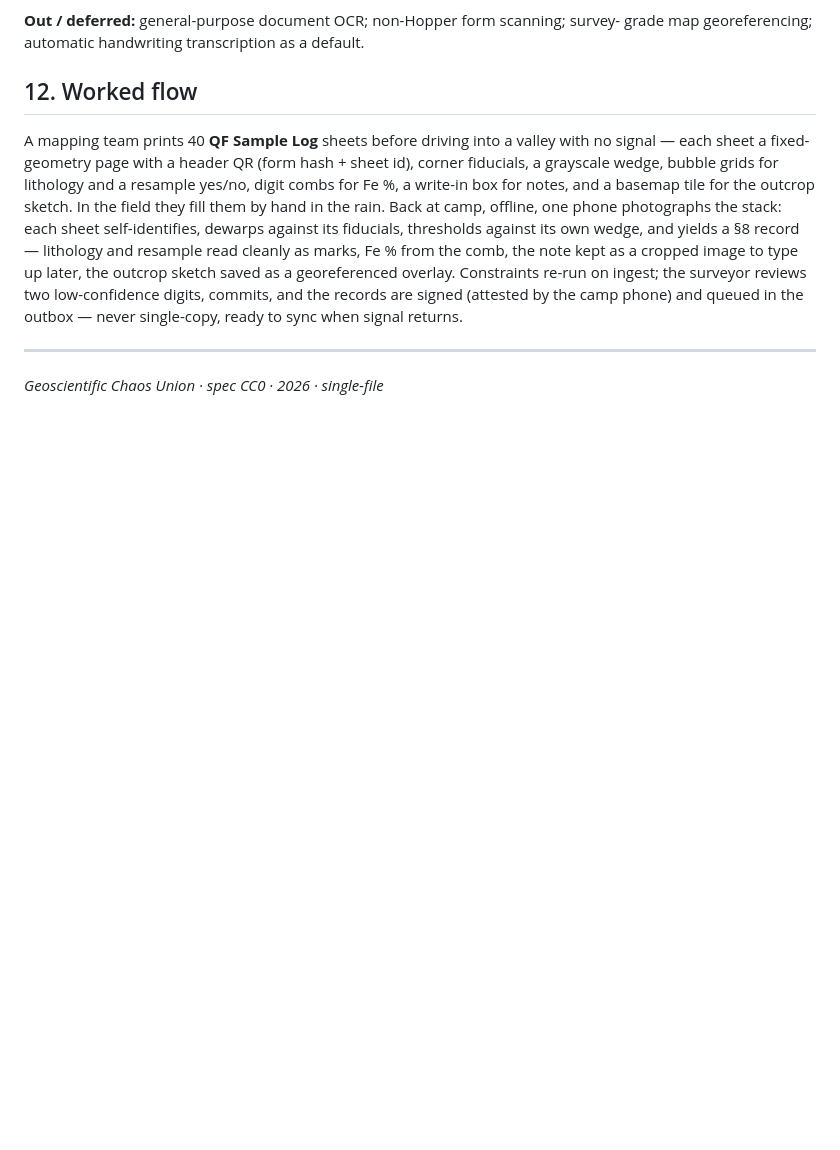
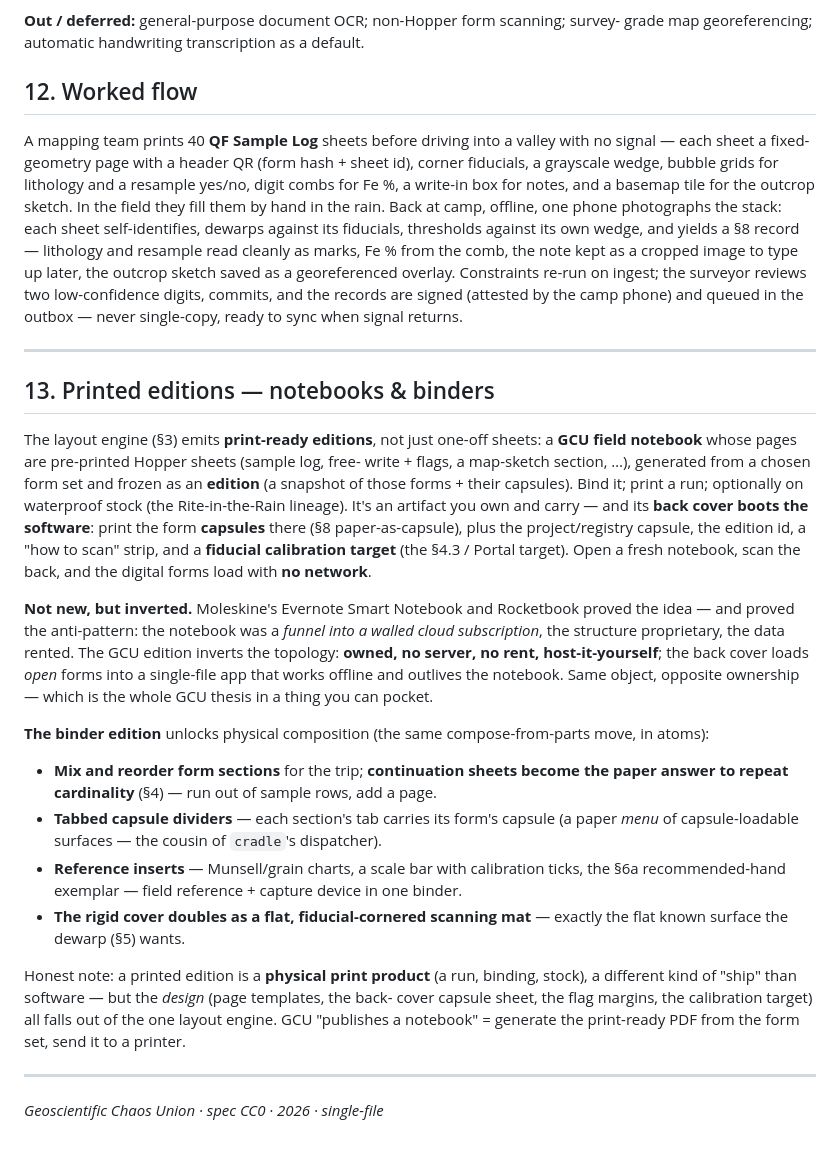
Before and after one commit to gentropic/hopper, a Markdown page: docs/SPEC-hopper-paper.md, the part around one of its changes. Rendered like a GitHub page; blank space fills up the shorter version.

```diff
--- a/docs/SPEC-hopper-paper.md
+++ b/docs/SPEC-hopper-paper.md
@@ -399,4 +427,42 @@ in the outbox — never single-copy, ready to sync when signal returns.
 
 ---
 
+## 13. Printed editions — notebooks & binders
+
+The layout engine (§3) emits **print-ready editions**, not just one-off sheets: a
+**GCU field notebook** whose pages are pre-printed Hopper sheets (sample log, free-
+write + flags, a map-sketch section, …), generated from a chosen form set and frozen
+as an **edition** (a snapshot of those forms + their capsules). Bind it; print a run;
+optionally on waterproof stock (the Rite-in-the-Rain lineage). It's an artifact you
+own and carry — and its **back cover boots the software**: print the form **capsules**
+there (§8 paper-as-capsule), plus the project/registry capsule, the edition id, a
+"how to scan" strip, and a **fiducial calibration target** (the §4.3 / Portal target).
+Open a fresh notebook, scan the back, and the digital forms load with **no network**.
+
+**Not new, but inverted.** Moleskine's Evernote Smart Notebook and Rocketbook proved
+the idea — and proved the anti-pattern: the notebook was a *funnel into a walled cloud
+subscription*, the structure proprietary, the data rented. The GCU edition inverts the
+topology: **owned, no server, no rent, host-it-yourself**; the back cover loads *open*
+forms into a single-file app that works offline and outlives the notebook. Same object,
+opposite ownership — which is the whole GCU thesis in a thing you can pocket.
+
+**The binder edition** unlocks physical composition (the same compose-from-parts move,
+in atoms):
+- **Mix and reorder form sections** for the trip; **continuation sheets become the
+  paper answer to repeat cardinality** (§4) — run out of sample rows, add a page.
+- **Tabbed capsule dividers** — each section's tab carries its form's capsule (a paper
+  *menu* of capsule-loadable surfaces — the cousin of `cradle`'s dispatcher).
+- **Reference inserts** — Munsell/grain charts, a scale bar with calibration ticks, the
+  §6a recommended-hand exemplar — field reference + capture device in one binder.
+- **The rigid cover doubles as a flat, fiducial-cornered scanning mat** — exactly the
+  flat known surface the dewarp (§5) wants.
+
+Honest note: a printed edition is a **physical print product** (a run, binding, stock),
+a different kind of "ship" than software — but the *design* (page templates, the back-
+cover capsule sheet, the flag margins, the calibration target) all falls out of the one
+layout engine. GCU "publishes a notebook" = generate the print-ready PDF from the form
+set, send it to a printer.
+
+---
+
 *Geoscientific Chaos Union · spec CC0 · 2026 · single-file*
```
Also changed, not shown: other parts of docs/SPEC-hopper-paper.md (+28 -0 lines).
